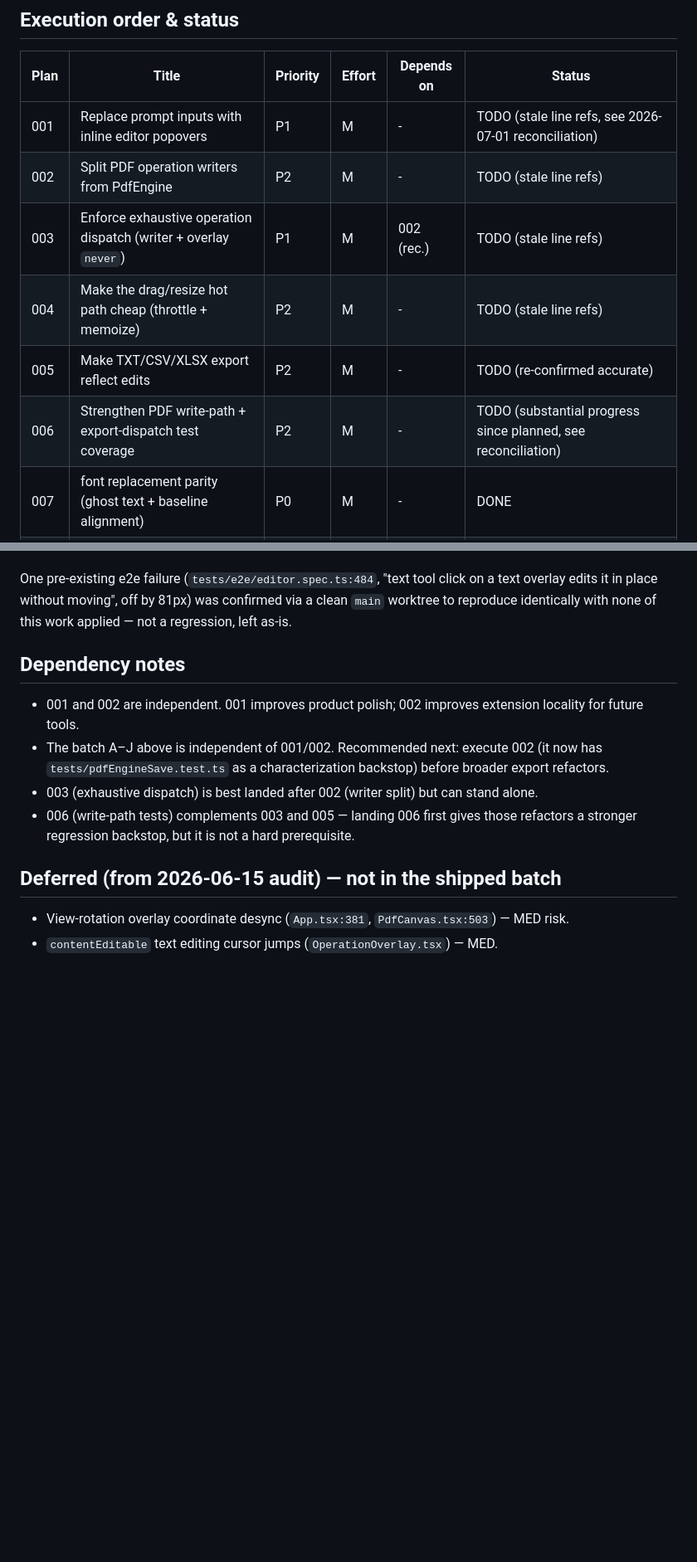
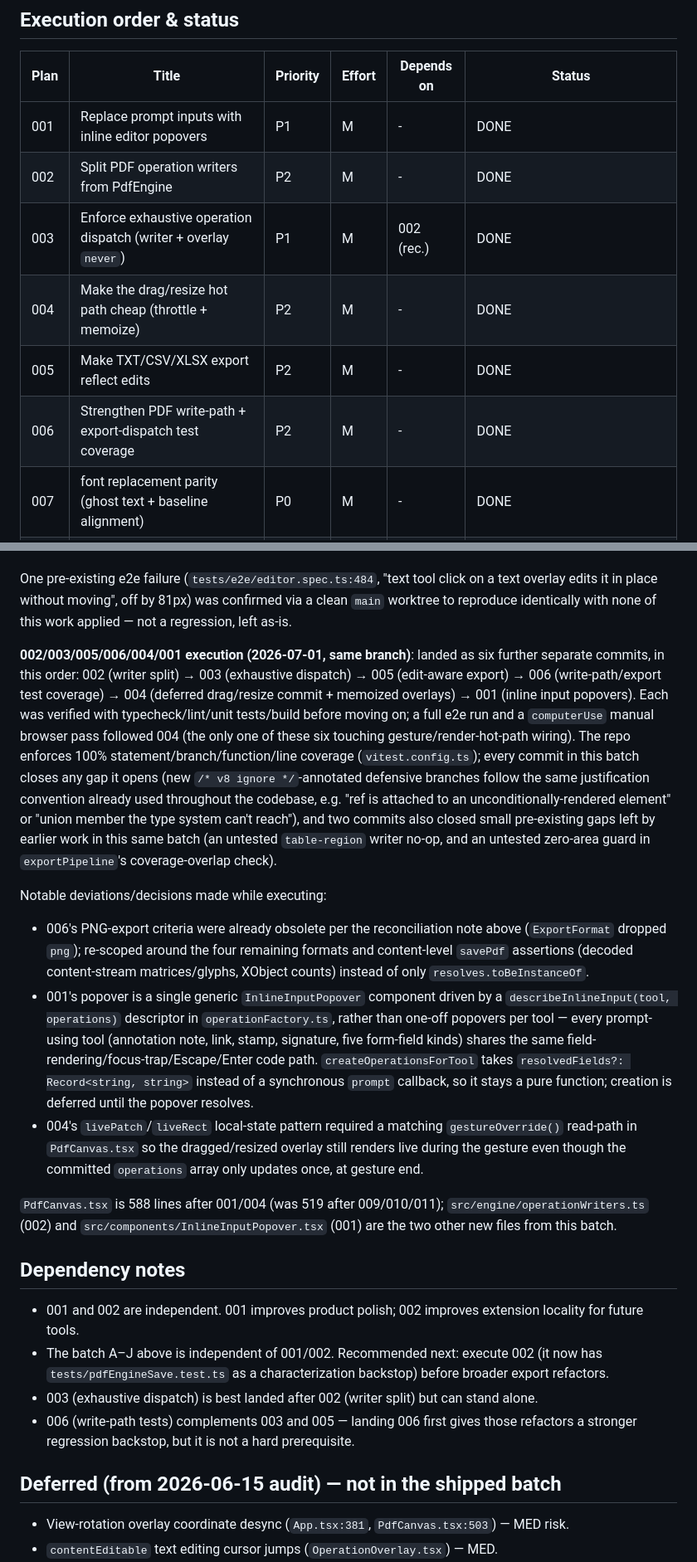
Before and after one commit to akkikumar72/Akki-Pdf-editor, a Markdown page: plans/README.md, 2 parts joined by grey strips. Shown at 83% size. GitHub-like rendering; blank space fills up the shorter version.

Commit message:
plans: mark 001-006 DONE with execution notes

```diff
--- a/plans/README.md
+++ b/plans/README.md
@@ -6,12 +6,12 @@ Generated by the improve/deep architecture audit on 2026-06-14. Execute in the o
 
 | Plan | Title | Priority | Effort | Depends on | Status |
 |------|-------|----------|--------|------------|--------|
-| 001 | Replace prompt inputs with inline editor popovers | P1 | M | - | TODO (stale line refs, see 2026-07-01 reconciliation) |
-| 002 | Split PDF operation writers from PdfEngine | P2 | M | - | TODO (stale line refs) |
-| 003 | Enforce exhaustive operation dispatch (writer + overlay `never`) | P1 | M | 002 (rec.) | TODO (stale line refs) |
-| 004 | Make the drag/resize hot path cheap (throttle + memoize) | P2 | M | - | TODO (stale line refs) |
-| 005 | Make TXT/CSV/XLSX export reflect edits | P2 | M | - | TODO (re-confirmed accurate) |
-| 006 | Strengthen PDF write-path + export-dispatch test coverage | P2 | M | - | TODO (substantial progress since planned, see reconciliation) |
+| 001 | Replace prompt inputs with inline editor popovers | P1 | M | - | DONE |
+| 002 | Split PDF operation writers from PdfEngine | P2 | M | - | DONE |
+| 003 | Enforce exhaustive operation dispatch (writer + overlay `never`) | P1 | M | 002 (rec.) | DONE |
+| 004 | Make the drag/resize hot path cheap (throttle + memoize) | P2 | M | - | DONE |
+| 005 | Make TXT/CSV/XLSX export reflect edits | P2 | M | - | DONE |
+| 006 | Strengthen PDF write-path + export-dispatch test coverage | P2 | M | - | DONE |
 | 007 |  font replacement parity (ghost text + baseline alignment) | P0 | M | - | DONE |
 | 008 | Shapes toolbar parity (reference note) | P2 | S | - | RESEARCH — largely shipped (see reconciliation); note is reference-only, no code follow-up tracked |
 | 009 | Extract pure text-style-sampling / text-run-grouping utilities out of `PdfCanvas.tsx` | P1 | S | - | DONE |
@@ -154,6 +154,45 @@ on a text overlay edits it in place without moving", off by 81px) was
 confirmed via a clean `main` worktree to reproduce identically with none of
 this work applied — not a regression, left as-is.
 
+**002/003/005/006/004/001 execution (2026-07-01, same branch)**: landed as six
+further separate commits, in this order: 002 (writer split) → 003 (exhaustive
+dispatch) → 005 (edit-aware export) → 006 (write-path/export test coverage) →
+004 (deferred drag/resize commit + memoized overlays) → 001 (inline input
+popovers). Each was verified with typecheck/lint/unit tests/build before
+moving on; a full e2e run and a `computerUse` manual browser pass followed 004
+(the only one of these six touching gesture/render-hot-path wiring). The repo
+enforces 100% statement/branch/function/line coverage
+(`vitest.config.ts`); every commit in this batch closes any gap it opens
+(new `/* v8 ignore */`-annotated defensive branches follow the same
+justification convention already used throughout the codebase, e.g. "ref is
+attached to an unconditionally-rendered element" or "union member the type
+system can't reach"), and two commits also closed small pre-existing gaps
+left by earlier work in this same batch (an untested `table-region` writer
+no-op, and an untested zero-area guard in `exportPipeline`'s coverage-overlap
+check).
+
+Notable deviations/decisions made while executing:
+- 006's PNG-export criteria were already obsolete per the reconciliation note
+  above (`ExportFormat` dropped `png`); re-scoped around the four remaining
+  formats and content-level `savePdf` assertions (decoded content-stream
+  matrices/glyphs, XObject counts) instead of only `resolves.toBeInstanceOf`.
+- 001's popover is a single generic `InlineInputPopover` component driven by
+  a `describeInlineInput(tool, operations)` descriptor in
+  `operationFactory.ts`, rather than one-off popovers per tool — every
+  prompt-using tool (annotation note, link, stamp, signature, five form-field
+  kinds) shares the same field-rendering/focus-trap/Escape/Enter code path.
+  `createOperationsForTool` takes `resolvedFields?: Record<string, string>`
+  instead of a synchronous `prompt` callback, so it stays a pure function;
+  creation is deferred until the popover resolves.
+- 004's `livePatch`/`liveRect` local-state pattern required a matching
+  `gestureOverride()` read-path in `PdfCanvas.tsx` so the dragged/resized
+  overlay still renders live during the gesture even though the committed
+  `operations` array only updates once, at gesture end.
+
+`PdfCanvas.tsx` is 588 lines after 001/004 (was 519 after 009/010/011);
+`src/engine/operationWriters.ts` (002) and `src/components/InlineInputPopover.tsx`
+(001) are the two other new files from this batch.
+
 ## Dependency notes
 
 - 001 and 002 are independent. 001 improves product polish; 002 improves extension locality for future tools.
```
